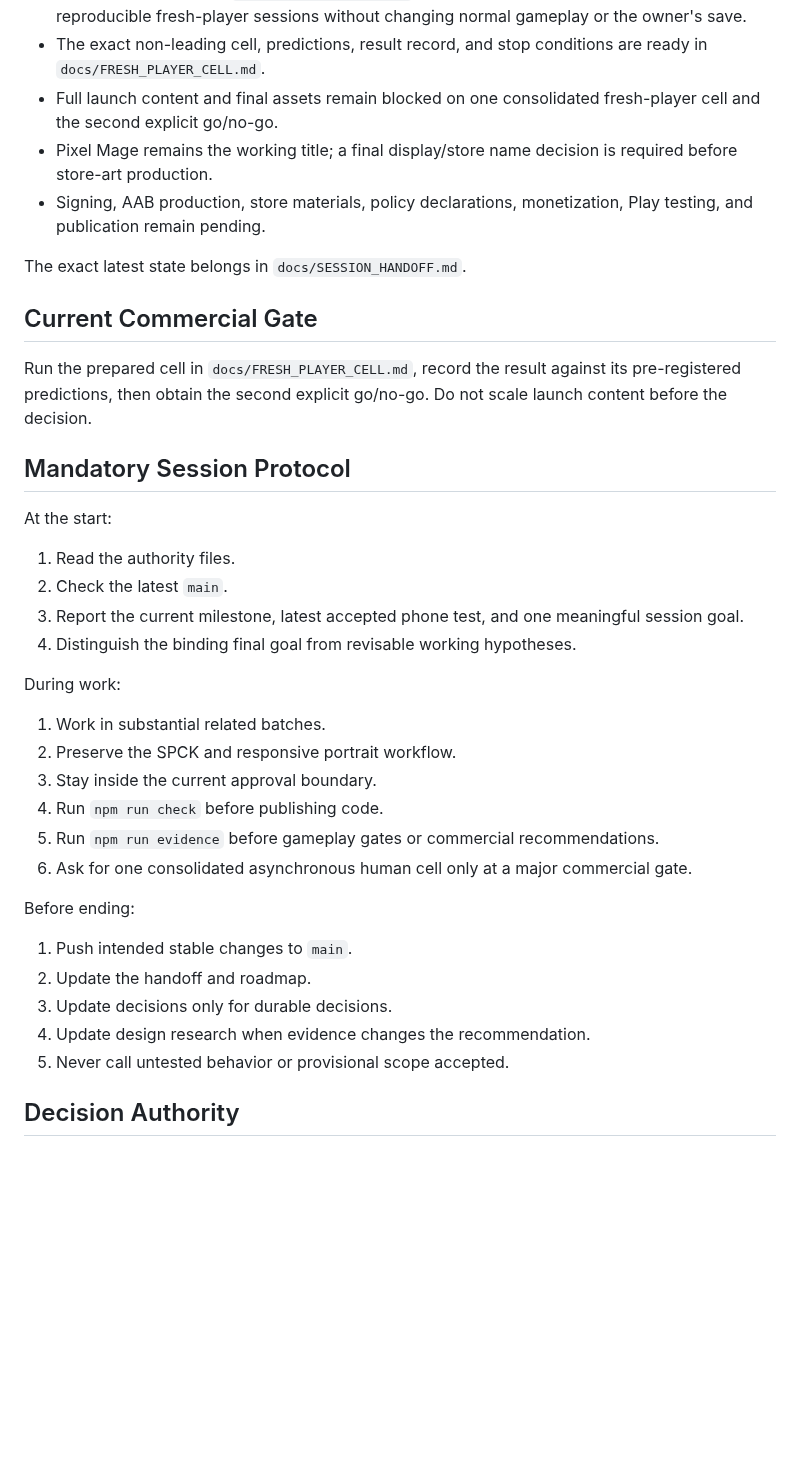
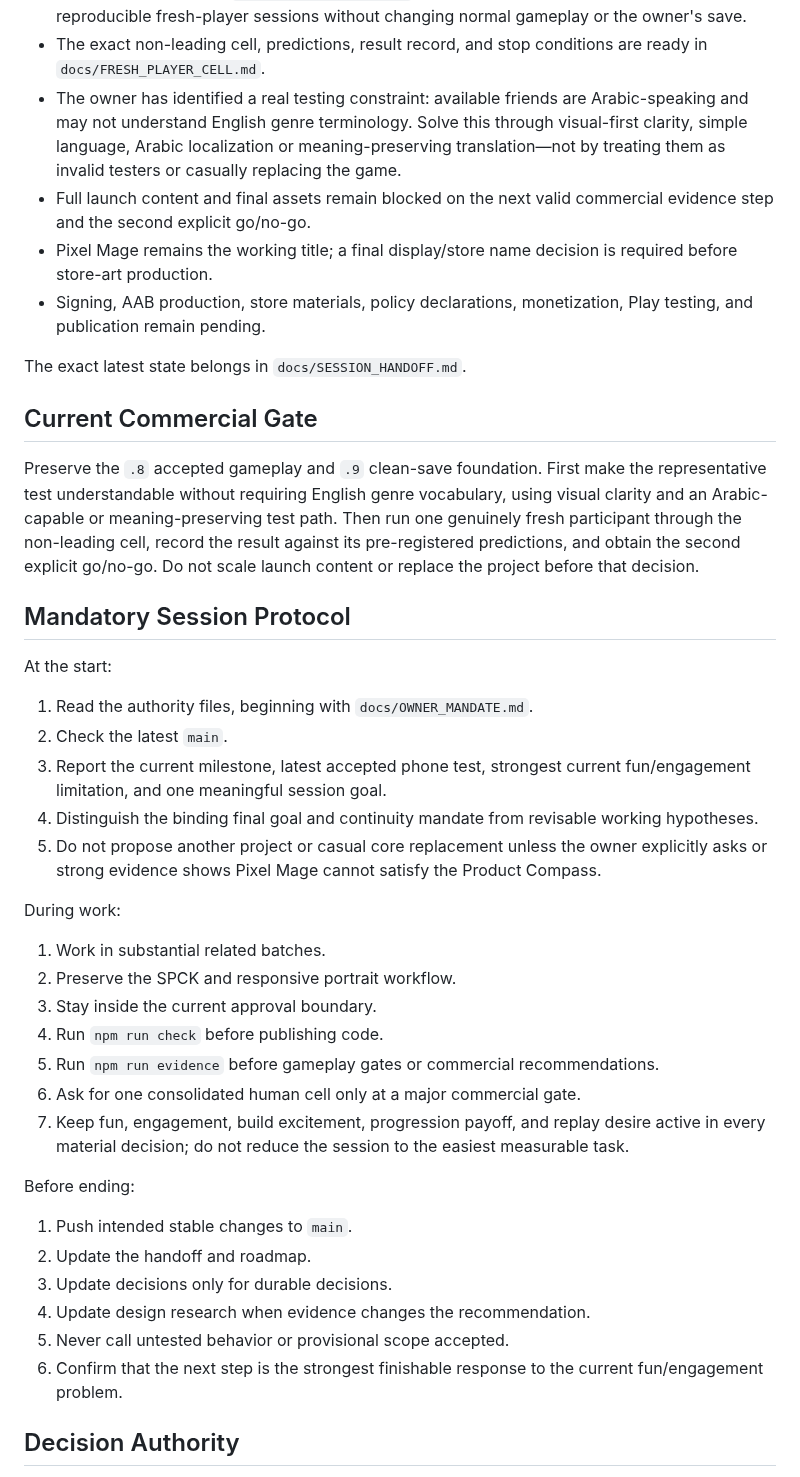
Before and after one commit to Ezz10099/beast-clash, a Markdown page: docs/START_HERE.md, the part around one of its changes. Drawn GitHub-style; blank space fills up the shorter version.

```diff
--- a/docs/START_HERE.md
+++ b/docs/START_HERE.md
@@ -68,7 +71,8 @@ If documents conflict, reconcile them before coding. A new explicit owner decisi
 - The owner passed `.8` in SPCK: the red rune was accepted and a proven spell successfully became the next Trial's selected starting build.
 - Gate-preparation build `0.2.0-representative.9` adds token-isolated clean saves for reproducible fresh-player sessions without changing normal gameplay or the owner's save.
 - The exact non-leading cell, predictions, result record, and stop conditions are ready in `docs/FRESH_PLAYER_CELL.md`.
-- Full launch content and final assets remain blocked on one consolidated fresh-player cell and the second explicit go/no-go.
+- The owner has identified a real testing constraint: available friends are Arabic-speaking and may not understand English genre terminology. Solve this through visual-first clarity, simple language, Arabic localization or meaning-preserving translation—not by treating them as invalid testers or casually replacing the game.
+- Full launch content and final assets remain blocked on the next valid commercial evidence step and the second explicit go/no-go.
 - Pixel Mage remains the working title; a final display/store name decision is required before store-art production.
 - Signing, AAB production, store materials, policy declarations, monetization, Play testing, and publication remain pending.
 
@@ -76,16 +80,17 @@ The exact latest state belongs in `docs/SESSION_HANDOFF.md`.
 
 ## Current Commercial Gate
 
-Run the prepared cell in `docs/FRESH_PLAYER_CELL.md`, record the result against its pre-registered predictions, then obtain the second explicit go/no-go. Do not scale launch content before the decision.
+Preserve the `.8` accepted gameplay and `.9` clean-save foundation. First make the representative test understandable without requiring English genre vocabulary, using visual clarity and an Arabic-capable or meaning-preserving test path. Then run one genuinely fresh participant through the non-leading cell, record the result against its pre-registered predictions, and obtain the second explicit go/no-go. Do not scale launch content or replace the project before that decision.
 
 ## Mandatory Session Protocol
 
 At the start:
 
-1. Read the authority files.
+1. Read the authority files, beginning with `docs/OWNER_MANDATE.md`.
 2. Check the latest `main`.
-3. Report the current milestone, latest accepted phone test, and one meaningful session goal.
-4. Distinguish the binding final goal from revisable working hypotheses.
+3. Report the current milestone, latest accepted phone test, strongest current fun/engagement limitation, and one meaningful session goal.
+4. Distinguish the binding final goal and continuity mandate from revisable working hypotheses.
+5. Do not propose another project or casual core replacement unless the owner explicitly asks or strong evidence shows Pixel Mage cannot satisfy the Product Compass.
 
 During work:
 
@@ -94,7 +99,8 @@ During work:
 3. Stay inside the current approval boundary.
 4. Run `npm run check` before publishing code.
 5. Run `npm run evidence` before gameplay gates or commercial recommendations.
-6. Ask for one consolidated asynchronous human cell only at a major commercial gate.
+6. Ask for one consolidated human cell only at a major commercial gate.
+7. Keep fun, engagement, build excitement, progression payoff, and replay desire active in every material decision; do not reduce the session to the easiest measurable task.
 
 Before ending:
 
@@ -103,6 +109,7 @@ Before ending:
 3. Update decisions only for durable decisions.
 4. Update design research when evidence changes the recommendation.
 5. Never call untested behavior or provisional scope accepted.
+6. Confirm that the next step is the strongest finishable response to the current fun/engagement problem.
 
 ## Decision Authority
 
```
Also changed, not shown: other parts of docs/START_HERE.md (+17 -14 lines).
